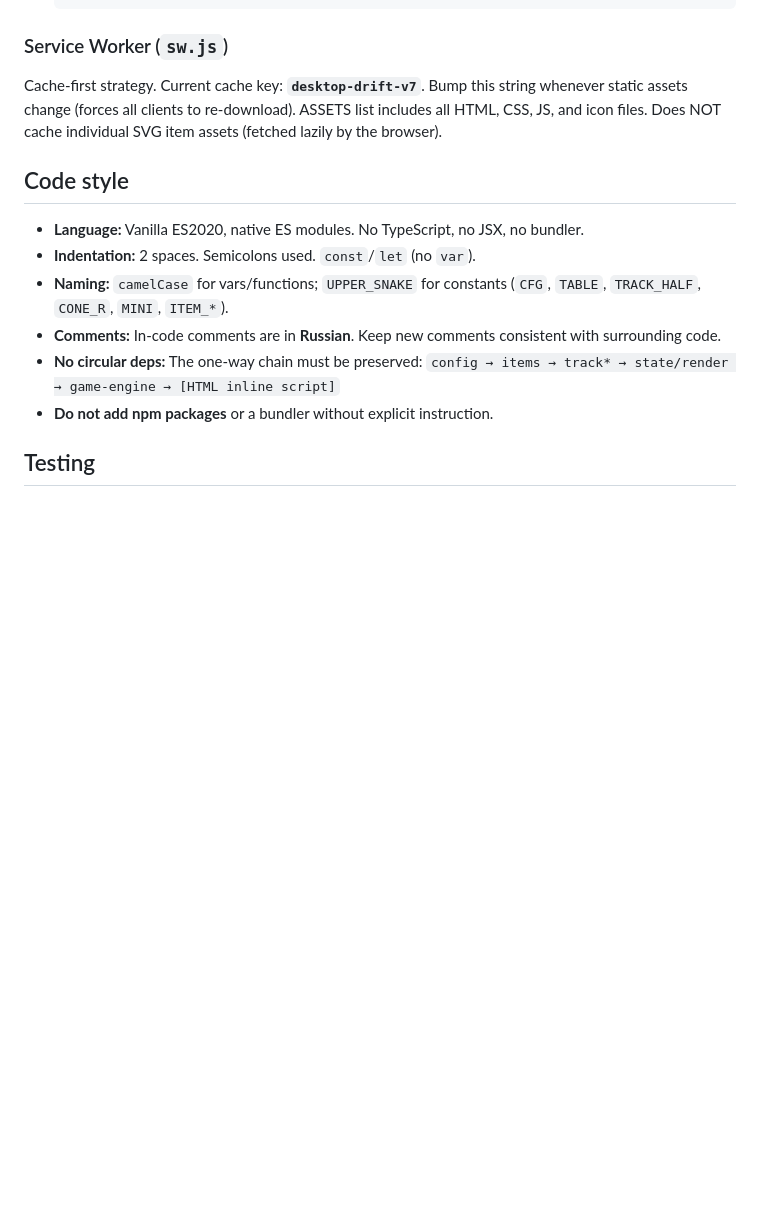
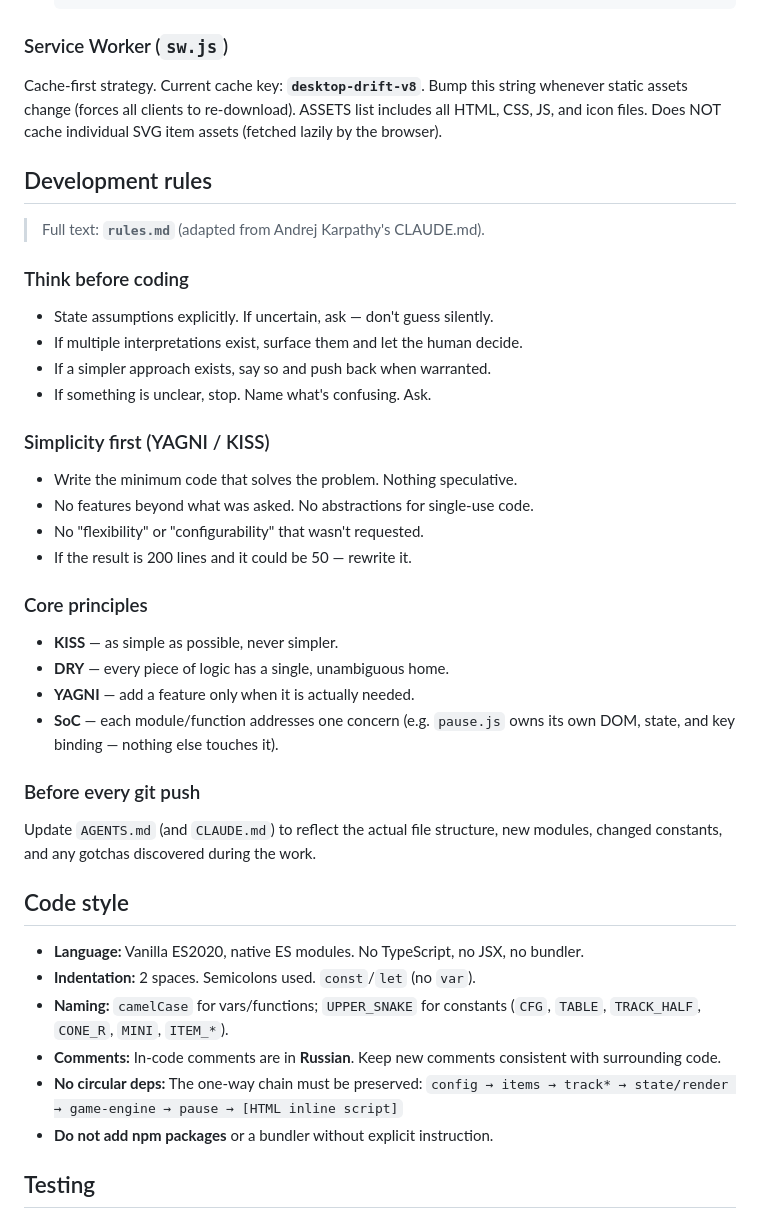
Before and after one commit to letulip/DesktopDrift, a Markdown page: AGENTS.md, the part around the change. Drawn GitHub-style; blank space fills up the shorter version.

```diff
--- a/AGENTS.md
+++ b/AGENTS.md
@@ -155,10 +155,37 @@ axis maps to the capsule long axis.
 
 ### Service Worker (`sw.js`)
 
-Cache-first strategy. Current cache key: **`desktop-drift-v7`**. Bump this
+Cache-first strategy. Current cache key: **`desktop-drift-v8`**. Bump this
 string whenever static assets change (forces all clients to re-download).
 ASSETS list includes all HTML, CSS, JS, and icon files. Does NOT cache
 individual SVG item assets (fetched lazily by the browser).
+
+## Development rules
+
+> Full text: **`rules.md`** (adapted from Andrej Karpathy's CLAUDE.md).
+
+### Think before coding
+- State assumptions explicitly. If uncertain, ask — don't guess silently.
+- If multiple interpretations exist, surface them and let the human decide.
+- If a simpler approach exists, say so and push back when warranted.
+- If something is unclear, stop. Name what's confusing. Ask.
+
+### Simplicity first (YAGNI / KISS)
+- Write the minimum code that solves the problem. Nothing speculative.
+- No features beyond what was asked. No abstractions for single-use code.
+- No "flexibility" or "configurability" that wasn't requested.
+- If the result is 200 lines and it could be 50 — rewrite it.
+
+### Core principles
+- **KISS** — as simple as possible, never simpler.
+- **DRY** — every piece of logic has a single, unambiguous home.
+- **YAGNI** — add a feature only when it is actually needed.
+- **SoC** — each module/function addresses one concern (e.g. `pause.js` owns
+  its own DOM, state, and key binding — nothing else touches it).
+
+### Before every git push
+Update `AGENTS.md` (and `CLAUDE.md`) to reflect the actual file structure,
+new modules, changed constants, and any gotchas discovered during the work.
 
 ## Code style
 
@@ -170,7 +197,7 @@ individual SVG item assets (fetched lazily by the browser).
 - **Comments:** In-code comments are in **Russian**. Keep new comments
   consistent with surrounding code.
 - **No circular deps:** The one-way chain must be preserved:
-  `config → items → track* → state/render → game-engine → [HTML inline script]`
+  `config → items → track* → state/render → game-engine → pause → [HTML inline script]`
 - **Do not add npm packages** or a bundler without explicit instruction.
 
 ## Testing
```
Also changed, not shown: CLAUDE.md (added, +48 -0 lines), rules.md (added, +34 -0 lines).
